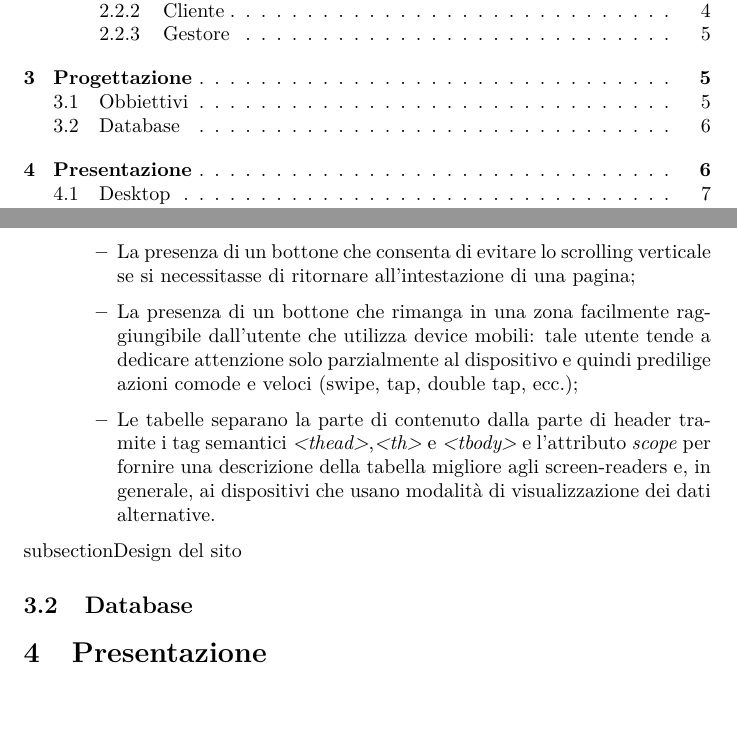
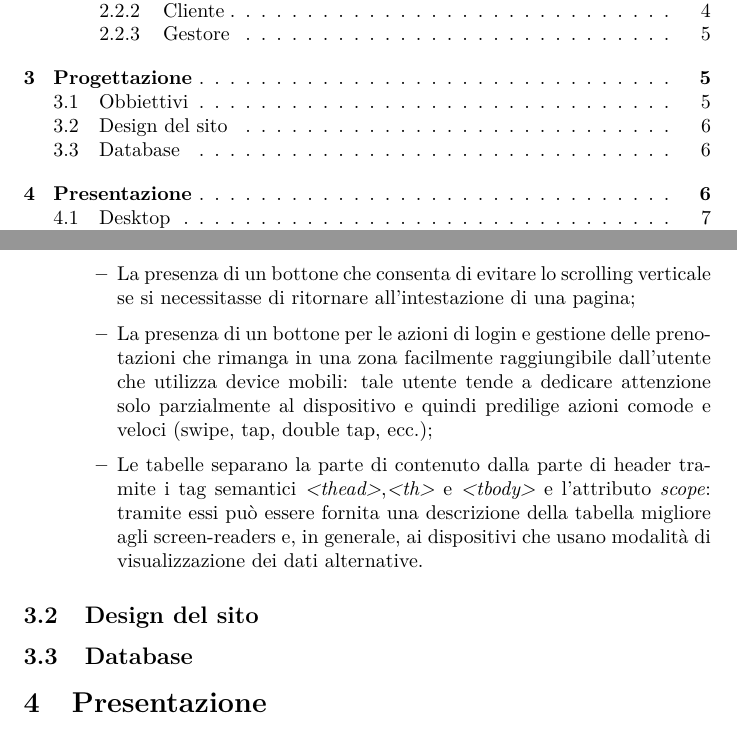
Before and after one commit to Tre-uomini-e-una-TecWeb/Nirvana-Website, a LaTeX document (Relazione/relazione.tex): two parts of pages 2 and 7 of 11, joined at a grey line, cut so that both start at the same text. Compiled offline with pdfLaTeX.

Commit message:
Fix sezione generale obiettivi

```diff
--- a/Relazione/relazione.tex
+++ b/Relazione/relazione.tex
@@ -267,14 +267,14 @@ Per quanto riguarda il lato amministrativo dell'attività, il sito vuole permett
 				\item Le spiegazioni dei trattamenti offerti e dei macchinari utilizzati nel centro estetico sono rese sempre accessibili attraverso l'utilizzo della regola CSS \textit{color}: quando una scritta non deve essere visibile tramite il display, la sua opacità è resa pari a zero (non è quindi nascosta agli screen-readers);
 				\item I contrasti tra colori attigui rispettano il livello di conformità alle WCAG detto AA;
 				\item La presenza di un bottone che consenta di evitare lo scrolling verticale se si necessitasse di ritornare all'intestazione di una pagina;
-				\item La presenza di un bottone che rimanga in una zona facilmente raggiungibile dall'utente che utilizza device mobili: tale utente tende a dedicare attenzione solo parzialmente al dispositivo e quindi predilige azioni comode e veloci (swipe, tap, double tap, ecc.);
-				\item Le tabelle separano la parte di contenuto dalla parte di header tramite i tag semantici \textit{<thead>},\textit{<th>} e \textit{<tbody>} e l'attributo \textit{scope} per fornire una descrizione della tabella migliore agli screen-readers e, in generale, ai dispositivi che usano modalità di visualizzazione dei dati alternative.
+				\item La presenza di un bottone per le azioni di login e gestione delle prenotazioni che rimanga in una zona facilmente raggiungibile dall'utente che utilizza device mobili: tale utente tende a dedicare attenzione solo parzialmente al dispositivo e quindi predilige azioni comode e veloci (swipe, tap, double tap, ecc.);
+				\item Le tabelle separano la parte di contenuto dalla parte di header tramite i tag semantici \textit{<thead>},\textit{<th>} e \textit{<tbody>} e l'attributo \textit{scope}: tramite essi può essere fornita una descrizione della tabella migliore agli screen-readers e, in generale, ai dispositivi che usano modalità di visualizzazione dei dati alternative.
 			\end{itemize}
 			%punti di rottura layout
 			%comprensibilità delle informazioni
 	\end{itemize}
 
-subsection{Design del sito}
+\subsection{Design del sito}
 %responsive design (copiare senza foto, mettere unità di misure non fisse ma relative)
 
 
```
Also changed, not shown: Relazione/relazione.pdf.
